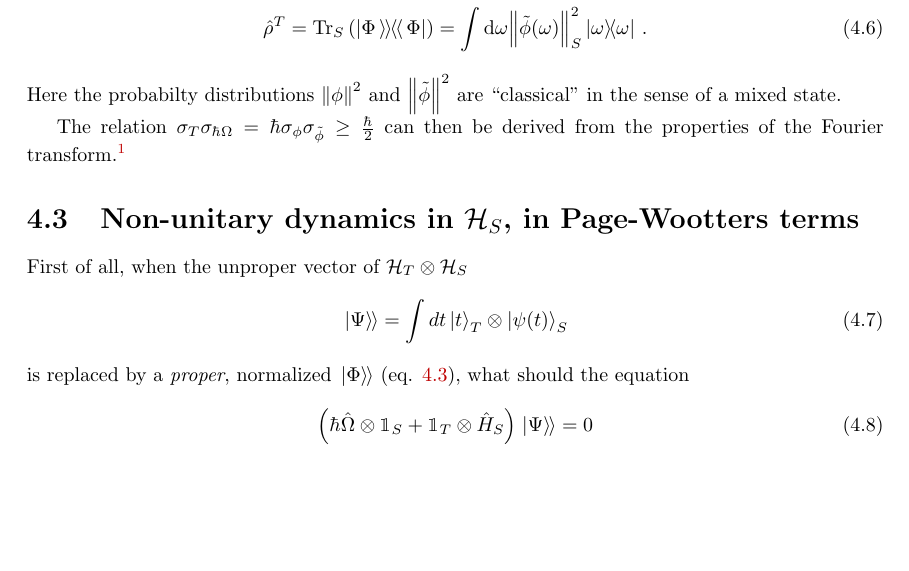
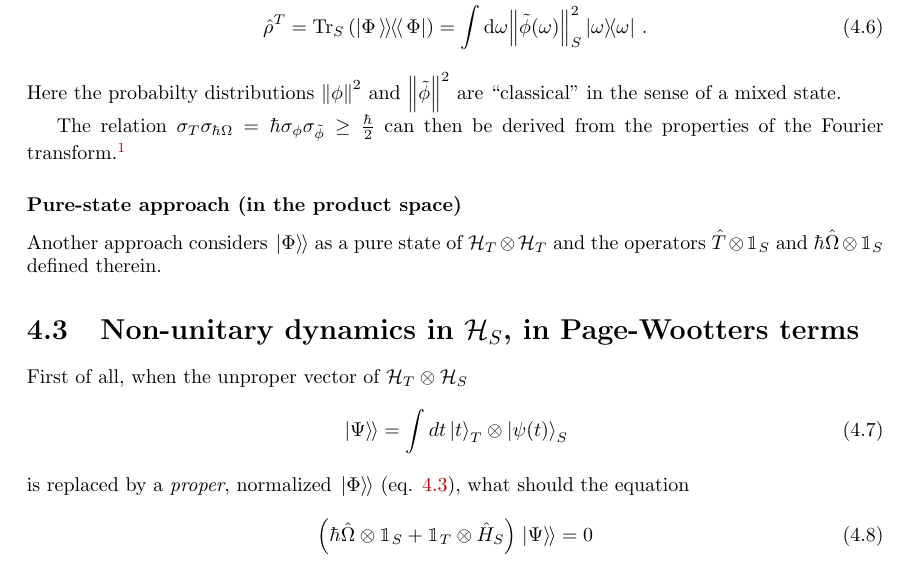
Before and after one commit to gderosa/timeq, a LaTeX thesis (tex/main.tex, which reads tex/irrev/uncertain.tex, tex/lib.tex): part of page 47 of 86, cut so that both start at the same text, the shorter picture padded with empty space. Compiled offline with pdfLaTeX.

Commit message:
detect: uncertainty: pure-state

```diff
--- a/tex/irrev/uncertain.tex
+++ b/tex/irrev/uncertain.tex
@@ -89,3 +89,9 @@ can then be derived from the properties of the Fourier transform.\footnote{
   (vectors in $\hilb{H}_S$),
   similar to what found in \cite{Maccone:Pauli}.
 }
+
+\subsubsection*{Pure-state approach (in the product space)}
+
+Another approach considers $\dket{\Phi}$ as a pure state of $\pwspace$
+and the operators $\hat{T} \ox \idop_{S}$ and $\hbar\hat{\Omega} \ox \idop_{S}$
+defined therein.
--- a/tex/lib.tex
+++ b/tex/lib.tex
@@ -49,5 +49,7 @@
 \newcommand{\dbradket}[2]{\left\langle\smallback\left\langle #1 \middle| #2 \right\rangle\smallback\right\rangle}
 \newcommand{\dketdbra}[2]{\left| #1 \left\rangle\smallback\left\rangle \smallback \right\langle\smallback\right\langle #2 \right|}
 
+\newcommand{\pwspace}{\hilb{H}_T \ox \hilb{H}_T}
+
 \NewEnviron{eqsplit}{\begin{equation}\begin{split}\BODY\end{split}\end{equation}}
 \NewEnviron{eqsplit*}{\begin{equation*}\begin{split}\BODY\end{split}\end{equation*}}
```
